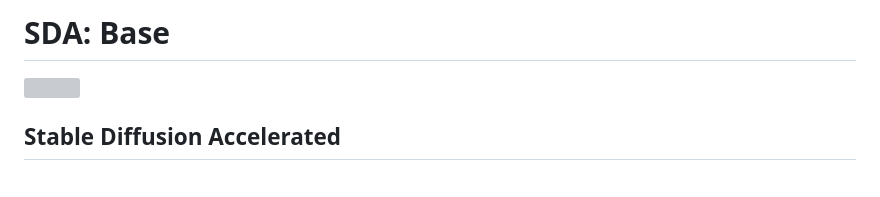
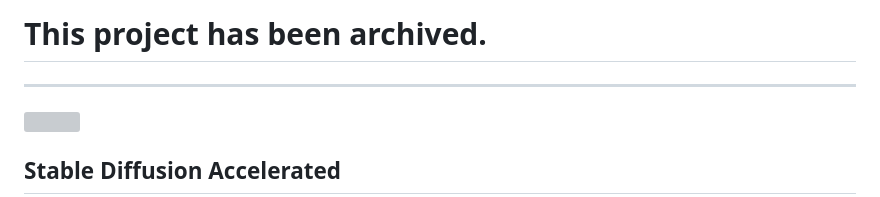
Before and after one commit to chavinlo/sda-node, a Markdown page: README.md, the part around the change. GitHub-like rendering; grey boxes are pictures that could not be loaded.

```diff
--- a/README.md
+++ b/README.md
@@ -1,4 +1,7 @@
-# SDA: Base
+# This project has been archived.
+
+-------
+
 <a href="https://github.com/chavinlo/sda-node/"><img src="https://i.imgur.com/fQS926g.png"></a>
 ## Stable Diffusion Accelerated
 ## 60 steps per second!
```
